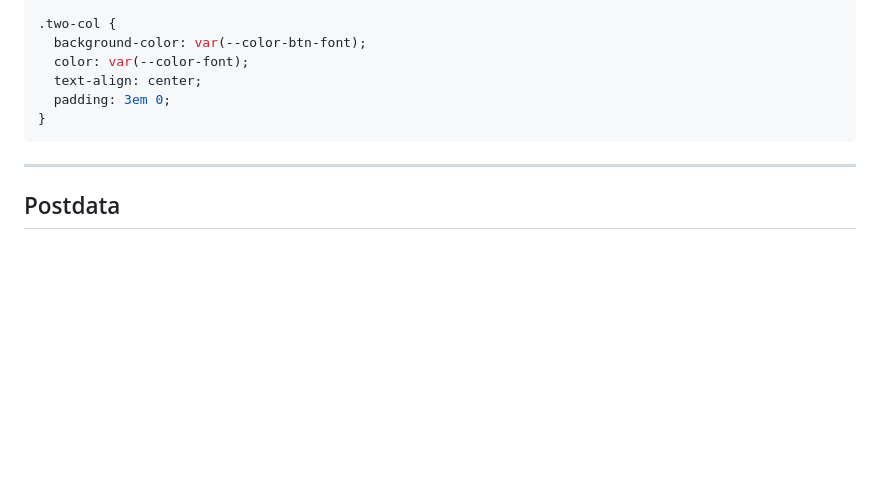
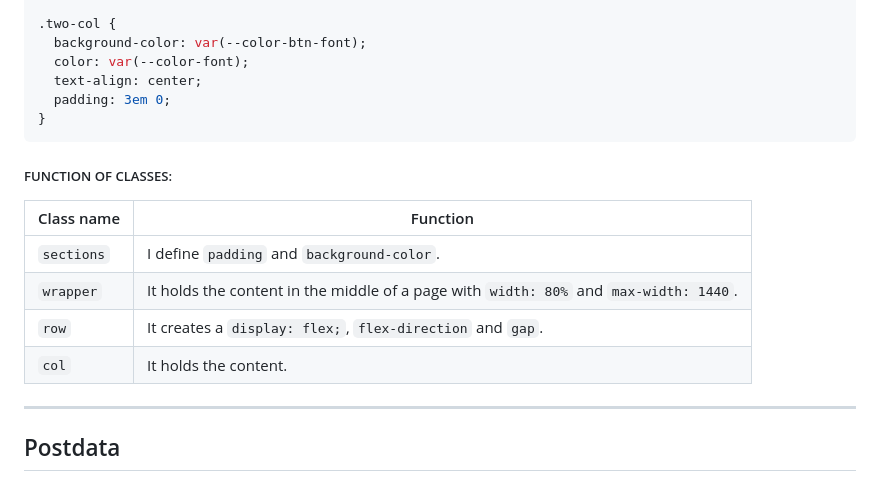
Before and after one commit to knnv-ar/kp-conquering-responsive-layout, a Markdown page: README.md, the part around the change. Rendered like a GitHub page; blank space fills up the shorter version.

Commit message:
Function of classes [UPDATED]

````diff
--- a/README.md
+++ b/README.md
@@ -568,6 +568,15 @@ p {
 }
 ```
 
+##### FUNCTION OF CLASSES:
+
+| Class name | Function |
+|------------|----------|
+| `sections` | I define `padding` and `background-color`. |
+| `wrapper` | It holds the content in the middle of a page with `width: 80%` and `max-width: 1440`. |
+| `row` | It creates a `display: flex;`, `flex-direction` and `gap`. |
+| `col` | It holds the content. |
+
 ---
 ## Postdata
 
````
